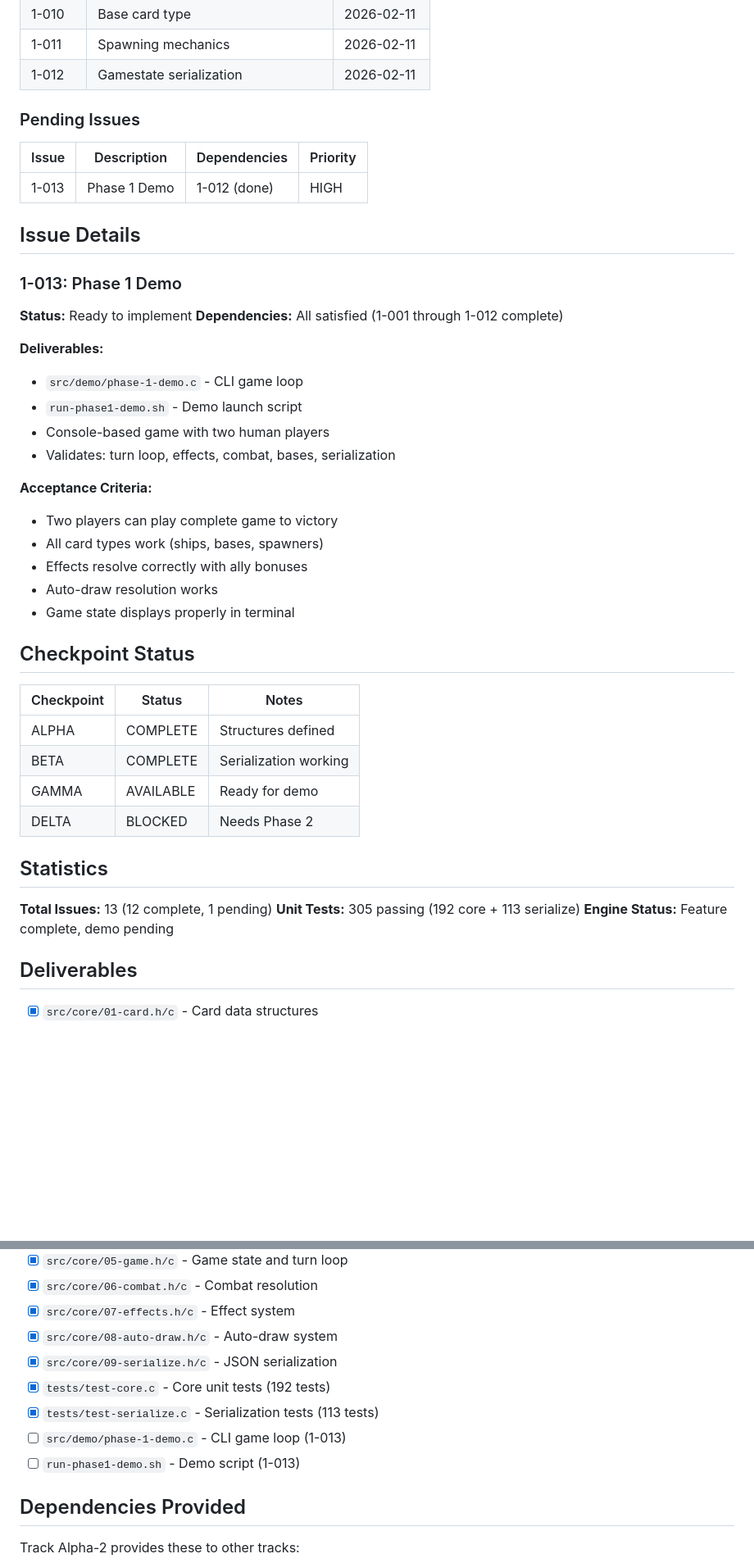
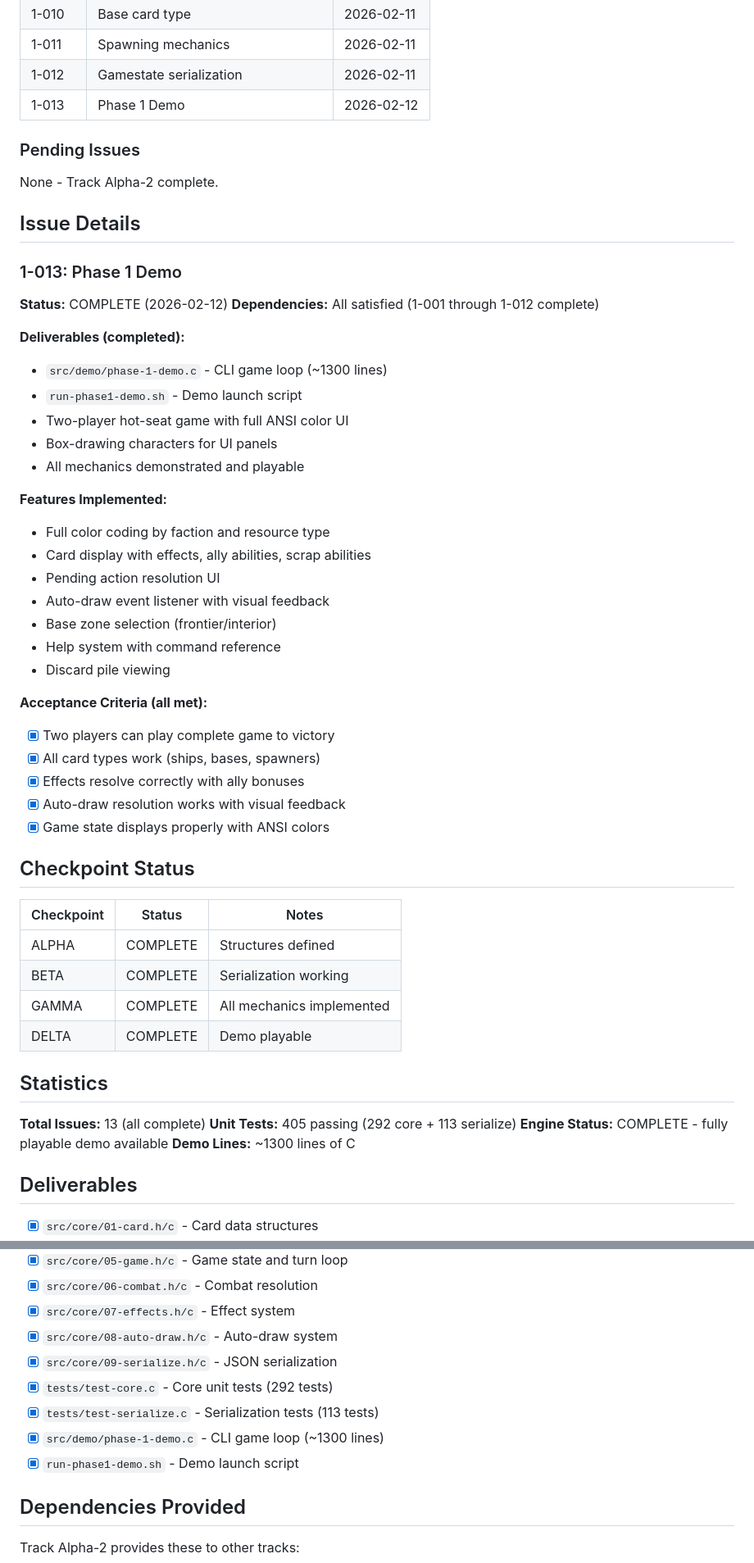
Before and after one commit to gabrilend/gen-realms, a Markdown page: issues/track-alpha-2-progress.md, 2 parts joined by grey strips. Shown at 82% size. GitHub-like rendering; blank space fills up the shorter version.

```diff
--- a/issues/track-alpha-2-progress.md
+++ b/issues/track-alpha-2-progress.md
@@ -34,32 +37,41 @@ the engine is fully functional and needs demonstration.
 | 1-010 | Base card type | 2026-02-11 |
 | 1-011 | Spawning mechanics | 2026-02-11 |
 | 1-012 | Gamestate serialization | 2026-02-11 |
+| 1-013 | Phase 1 Demo | 2026-02-12 |
 
 ### Pending Issues
 
-| Issue | Description | Dependencies | Priority |
-|-------|-------------|--------------|----------|
-| 1-013 | Phase 1 Demo | 1-012 (done) | HIGH |
+None - Track Alpha-2 complete.
 
 ## Issue Details
 
 ### 1-013: Phase 1 Demo
 
-**Status:** Ready to implement
+**Status:** COMPLETE (2026-02-12)
 **Dependencies:** All satisfied (1-001 through 1-012 complete)
 
-**Deliverables:**
-- `src/demo/phase-1-demo.c` - CLI game loop
+**Deliverables (completed):**
+- `src/demo/phase-1-demo.c` - CLI game loop (~1300 lines)
 - `run-phase1-demo.sh` - Demo launch script
-- Console-based game with two human players
-- Validates: turn loop, effects, combat, bases, serialization
+- Two-player hot-seat game with full ANSI color UI
+- Box-drawing characters for UI panels
+- All mechanics demonstrated and playable
 
-**Acceptance Criteria:**
-- Two players can play complete game to victory
-- All card types work (ships, bases, spawners)
-- Effects resolve correctly with ally bonuses
-- Auto-draw resolution works
-- Game state displays properly in terminal
+**Features Implemented:**
+- Full color coding by faction and resource type
+- Card display with effects, ally abilities, scrap abilities
+- Pending action resolution UI
+- Auto-draw event listener with visual feedback
+- Base zone selection (frontier/interior)
+- Help system with command reference
+- Discard pile viewing
+
+**Acceptance Criteria (all met):**
+- [x] Two players can play complete game to victory
+- [x] All card types work (ships, bases, spawners)
+- [x] Effects resolve correctly with ally bonuses
+- [x] Auto-draw resolution works with visual feedback
+- [x] Game state displays properly with ANSI colors
 
 ## Checkpoint Status
 
@@ -67,14 +79,15 @@ the engine is fully functional and needs demonstration.
 |------------|--------|-------|
 | ALPHA | COMPLETE | Structures defined |
 | BETA | COMPLETE | Serialization working |
-| GAMMA | AVAILABLE | Ready for demo |
-| DELTA | BLOCKED | Needs Phase 2 |
+| GAMMA | COMPLETE | All mechanics implemented |
+| DELTA | COMPLETE | Demo playable |
 
 ## Statistics
 
-**Total Issues:** 13 (12 complete, 1 pending)
-**Unit Tests:** 305 passing (192 core + 113 serialize)
-**Engine Status:** Feature complete, demo pending
+**Total Issues:** 13 (all complete)
+**Unit Tests:** 405 passing (292 core + 113 serialize)
+**Engine Status:** COMPLETE - fully playable demo available
+**Demo Lines:** ~1300 lines of C
 
 ## Deliverables
 
@@ -87,10 +100,10 @@ the engine is fully functional and needs demonstration.
 - [x] `src/core/07-effects.h/c` - Effect system
 - [x] `src/core/08-auto-draw.h/c` - Auto-draw system
 - [x] `src/core/09-serialize.h/c` - JSON serialization
-- [x] `tests/test-core.c` - Core unit tests (192 tests)
+- [x] `tests/test-core.c` - Core unit tests (292 tests)
 - [x] `tests/test-serialize.c` - Serialization tests (113 tests)
-- [ ] `src/demo/phase-1-demo.c` - CLI game loop (1-013)
-- [ ] `run-phase1-demo.sh` - Demo script (1-013)
+- [x] `src/demo/phase-1-demo.c` - CLI game loop (~1300 lines)
+- [x] `run-phase1-demo.sh` - Demo launch script
 
 ## Dependencies Provided
 
```
Also changed, not shown: other parts of issues/track-alpha-2-progress.md (+20 -3 lines), docs/05-parallelized-roadmap.md (+15 -11 lines), issues/track-alpha-progress.md (+19 -14 lines).
